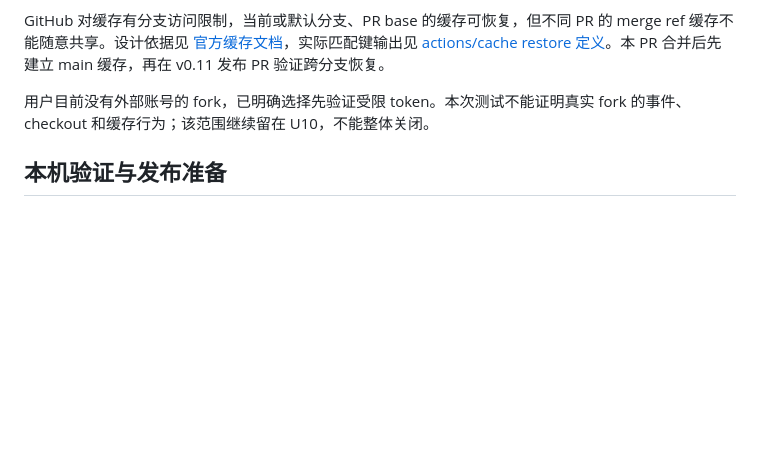
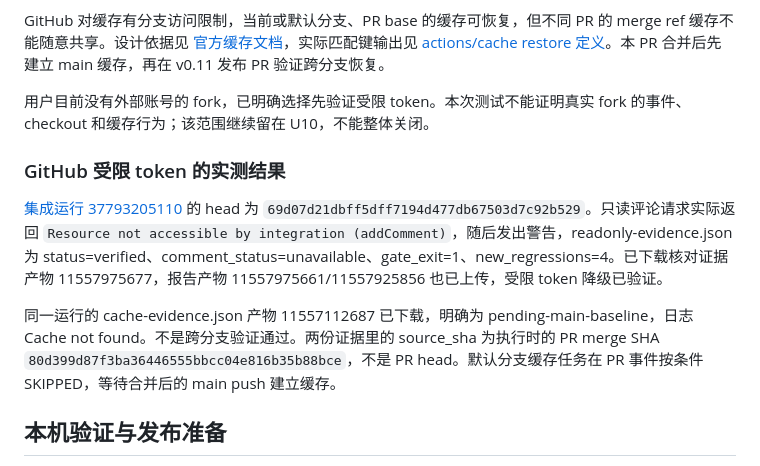
Before and after one commit to wenyi3370-lgtm/specagent, a Markdown page: docs/action-integration-validation.md, the part around the change. GitHub-like rendering; blank space fills up the shorter version.

Commit message:
docs: record real read-only Action permission evidence

```diff
--- a/docs/action-integration-validation.md
+++ b/docs/action-integration-validation.md
@@ -34,6 +34,12 @@ GitHub 对缓存有分支访问限制，当前或默认分支、PR base 的缓
 
 用户目前没有外部账号的 fork，已明确选择先验证受限 token。本次测试不能证明真实 fork 的事件、checkout 和缓存行为；该范围继续留在 U10，不能整体关闭。
 
+### GitHub 受限 token 的实测结果
+
+[集成运行 37793205110](https://github.com/wenyi3370-lgtm/specagent/actions/runs/37793205110) 的 head 为 `69d07d21dbff5dff7194d477db67503d7c92b529`。只读评论请求实际返回 `Resource not accessible by integration (addComment)`，随后发出警告，readonly-evidence.json 为 status=verified、comment_status=unavailable、gate_exit=1、new_regressions=4。已下载核对证据产物 11557975677，报告产物 11557975661/11557925856 也已上传，受限 token 降级已验证。
+
+同一运行的 cache-evidence.json 产物 11557112687 已下载，明确为 pending-main-baseline，日志 Cache not found。不是跨分支验证通过。两份证据里的 source_sha 为执行时的 PR merge SHA `80d399d87f3ba36446555bbcc04e816b35b88bce`，不是 PR head。默认分支缓存任务在 PR 事件按条件 SKIPPED，等待合并后的 main push 建立缓存。
+
 ## 本机验证与发布准备
 
 新增检查使用临时 FinCare 项目和两个临时 SQLite 数据库，生成真实有基线与无基线的 CLI JSON。首轮 52 项 Action 集成、既有 Action 结构和 CI helper 测试通过，12.96 秒；本机完整 867 passed、11 个既有警告、451.25 秒。随后只补“base 已含工作流就必须恢复缓存”的严格检查及一项测试，最终专项 53 passed、8.15 秒。GitHub 最终结果见交接记录及 PR 描述。旧断言未修改，首轮全量不冒充新增一项后的重跑。
```
Also changed, not shown: docs/known-issues.md (+1 -1 lines), docs/roadmap.md (+2 -1 lines).
